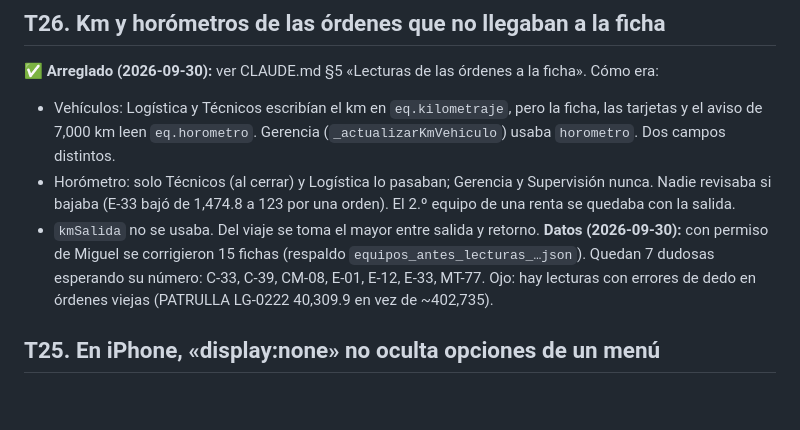
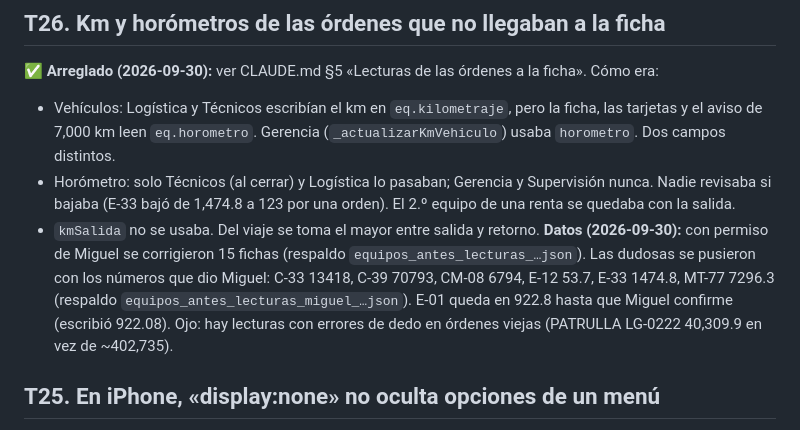
Before and after one commit to MONTASA-HN/app, a Markdown page: TRAMPAS.md, the part around the change. Drawn GitHub-style; blank space fills up the shorter version.

Commit message:
TRAMPAS T26: fichas dudosas corregidas con los números de Miguel
Co-Authored-By: Claude Opus 5.5 <noreply@anthropic.com>

```diff
--- a/TRAMPAS.md
+++ b/TRAMPAS.md
@@ -469,7 +469,8 @@ facturas) se rompía. Ahora suma `f&&f.monto`. Ojo si se agrega otra suma o list
   bajaba (E-33 bajó de 1,474.8 a 123 por una orden). El 2.º equipo de una renta se quedaba con la salida.
 - `kmSalida` no se usaba. Del viaje se toma el mayor entre salida y retorno.
 **Datos (2026-09-30):** con permiso de Miguel se corrigieron 15 fichas (respaldo `equipos_antes_lecturas_…json`).
-Quedan 7 dudosas esperando su número: C-33, C-39, CM-08, E-01, E-12, E-33, MT-77.
+Las dudosas se pusieron con los números que dio Miguel: C-33 13418, C-39 70793, CM-08 6794, E-12 53.7, E-33 1474.8,
+MT-77 7296.3 (respaldo `equipos_antes_lecturas_miguel_…json`). E-01 queda en 922.8 hasta que Miguel confirme (escribió 922.08).
 Ojo: hay lecturas con errores de dedo en órdenes viejas (PATRULLA LG-0222 40,309.9 en vez de ~402,735).
 
 ## T25. En iPhone, «display:none» no oculta opciones de un menú
```
